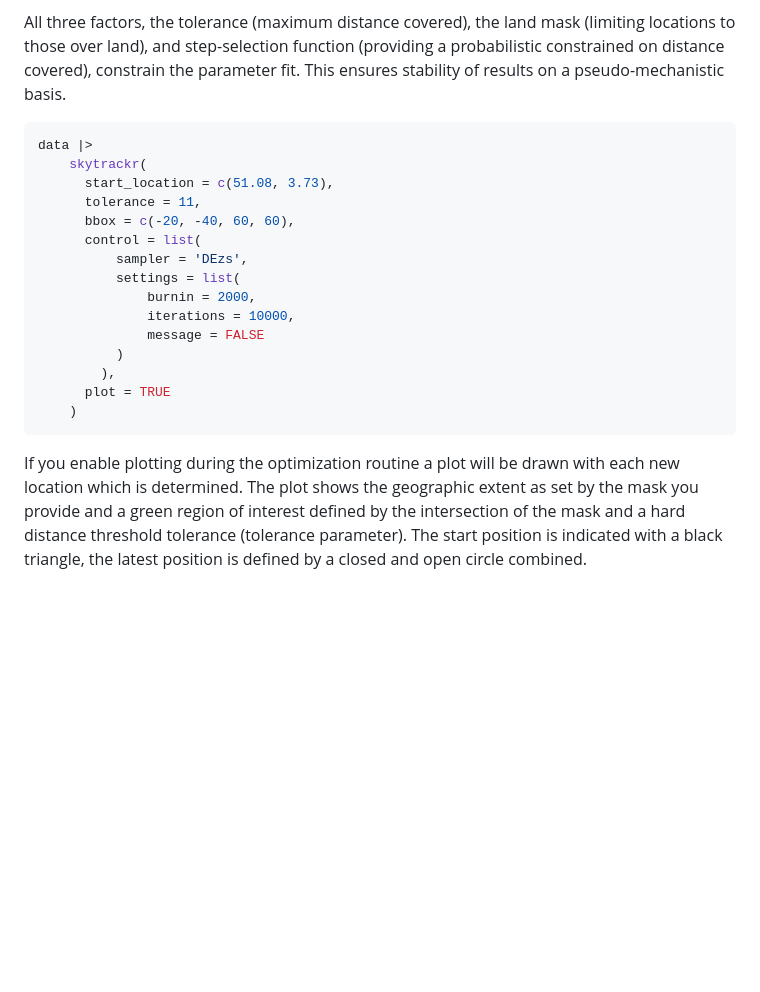
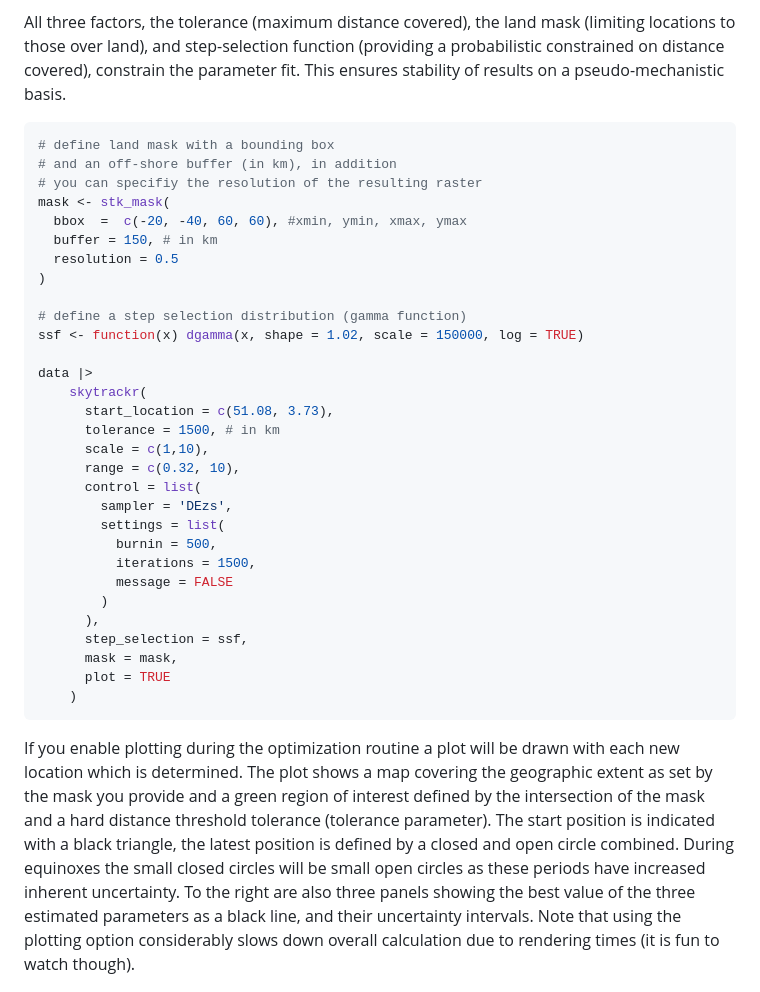
Before and after one commit to bluegreen-labs/skytrackr, a Markdown page: README.md, the part around the change. GitHub-like rendering; blank space fills up the shorter version.

````diff
--- a/README.md
+++ b/README.md
@@ -100,23 +100,38 @@ In addition, care should be taken to specify the start location and tolerance (m
 All three factors, the tolerance (maximum distance covered), the land mask (limiting locations to those over land), and step-selection function (providing a probabilistic constrained on distance covered), constrain the parameter fit. This ensures stability of results on a pseudo-mechanistic basis.
 
 ```r
+# define land mask with a bounding box
+# and an off-shore buffer (in km), in addition
+# you can specifiy the resolution of the resulting raster
+mask <- stk_mask(
+  bbox  =  c(-20, -40, 60, 60), #xmin, ymin, xmax, ymax
+  buffer = 150, # in km
+  resolution = 0.5
+)
+
+# define a step selection distribution (gamma function)
+ssf <- function(x) dgamma(x, shape = 1.02, scale = 150000, log = TRUE)
+
 data |>
     skytrackr(
       start_location = c(51.08, 3.73),
-      tolerance = 11,
-      bbox = c(-20, -40, 60, 60),
+      tolerance = 1500, # in km
+      scale = c(1,10),
+      range = c(0.32, 10),
       control = list(
-          sampler = 'DEzs',
-          settings = list(
-              burnin = 2000,
-              iterations = 10000,
-              message = FALSE
-          )
-        ),
+        sampler = 'DEzs',
+        settings = list(
+          burnin = 500,
+          iterations = 1500,
+          message = FALSE
+        )
+      ),
+      step_selection = ssf,
+      mask = mask,
       plot = TRUE
     )
 ```
 
-If you enable plotting during the optimization routine a plot will be drawn with each new location which is determined. The plot shows the geographic extent as set by the mask you provide and a green region of interest defined by the intersection of the mask and a hard distance threshold tolerance (tolerance parameter). The start position is indicated with a black triangle, the latest position is defined by a closed and open circle combined.
+If you enable plotting during the optimization routine a plot will be drawn with each new location which is determined. The plot shows a map covering the geographic extent as set by the mask you provide and a green region of interest defined by the intersection of the mask and a hard distance threshold tolerance (tolerance parameter). The start position is indicated with a black triangle, the latest position is defined by a closed and open circle combined. During equinoxes the small closed circles will be small open circles as these periods have increased inherent uncertainty. To the right are also three panels showing the best value of the three estimated parameters as a black line, and their uncertainty intervals. Note that using the plotting option considerably slows down overall calculation due to rendering times (it is fun to watch though).
 
 ![](https://raw.githubusercontent.com/bluegreen-labs/skytrackr/main/skytrackr_preview.png)
````
